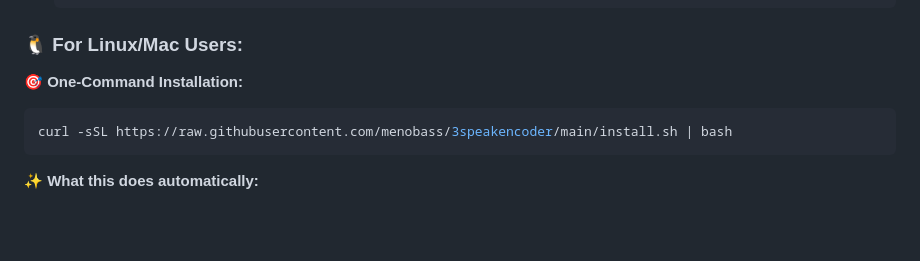
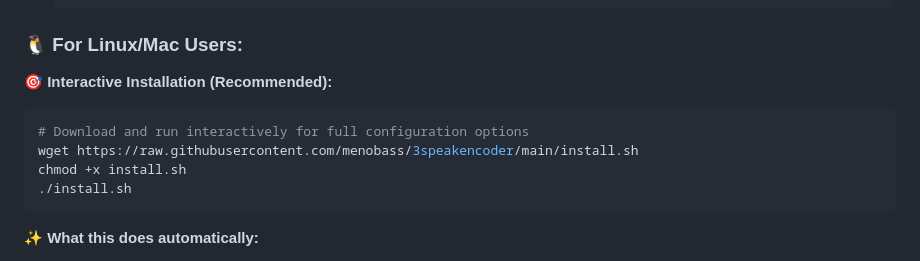
Before and after one commit to menobass/3speakencoder, a Markdown page: EASY_INSTALL.md, the part around the change. Drawn GitHub-style; blank space fills up the shorter version.

````diff
--- a/EASY_INSTALL.md
+++ b/EASY_INSTALL.md
@@ -94,9 +94,12 @@ iwr -useb https://raw.githubusercontent.com/menobass/3speakencoder/main/install.
    ```
 
 ### 🐧 For Linux/Mac Users:
-**🎯 One-Command Installation:**
+**🎯 Interactive Installation (Recommended):**
 ```bash
-curl -sSL https://raw.githubusercontent.com/menobass/3speakencoder/main/install.sh | bash
+# Download and run interactively for full configuration options
+wget https://raw.githubusercontent.com/menobass/3speakencoder/main/install.sh
+chmod +x install.sh
+./install.sh
 ```
 
 **✨ What this does automatically:**
````
Also changed, not shown: README.md (+6 -3 lines).
